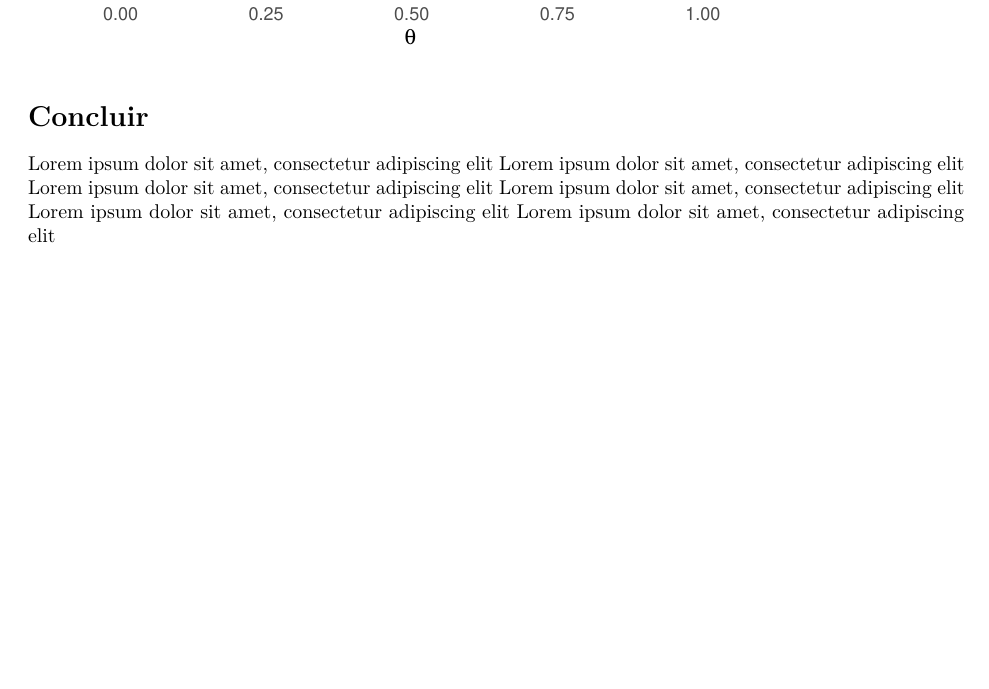
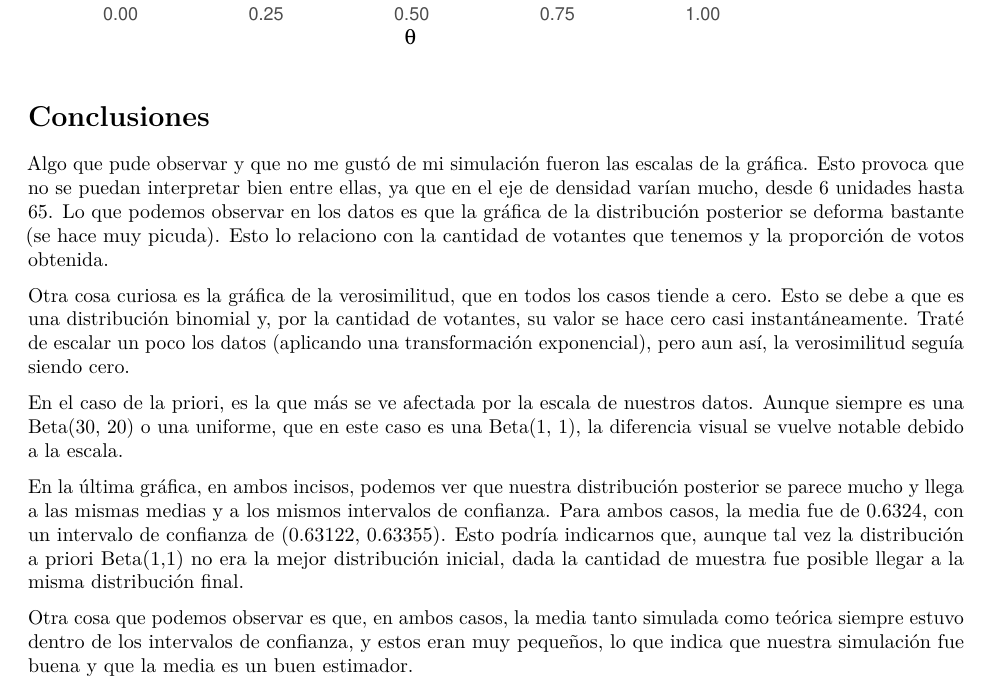
Before and after one commit to Fernando-Alvarado/Estadistica_Apicada, an R Markdown document (Estadistica_Bayesiana/Tarea_3/Ejercicio1.Rmd): part of page 8 of 8, cut so that both start at the same text, the shorter picture padded with empty space. Rendered offline with R 4.5, knitr and Pandoc, then LaTeX, with nearby package versions; both versions are drawn in the output format of the newer one; code that draws random numbers runs with fixed seeds of ours.

Commit message:
bayesiana

````diff
--- a/Estadistica_Bayesiana/Tarea_3/Ejercicio1.Rmd
+++ b/Estadistica_Bayesiana/Tarea_3/Ejercicio1.Rmd
@@ -1,7 +1,6 @@
 ---
-output: html_document
+output: pdf_document
 ---
-
 
 ```{r setup, include=FALSE}
 knitr::opts_chunk$set(echo = FALSE, warning = FALSE, message = FALSE)
@@ -150,11 +150,18 @@ for(i in 1:4){
 
 ```
 
-# Concluir
+# Conclusiones
 
-Lorem ipsum dolor sit amet, consectetur adipiscing elit
-Lorem ipsum dolor sit amet, consectetur adipiscing elit
-Lorem ipsum dolor sit amet, consectetur adipiscing elit
-Lorem ipsum dolor sit amet, consectetur adipiscing elit
-Lorem ipsum dolor sit amet, consectetur adipiscing elit
-Lorem ipsum dolor sit amet, consectetur adipiscing elit
+Algo que pude observar y que no me gustó de mi simulación fueron las escalas de la gráfica. Esto provoca que no se puedan interpretar bien entre ellas, ya que en el eje de densidad varían mucho, desde 6 unidades hasta 65. Lo que podemos observar en los datos es que la gráfica de la distribución posterior se deforma bastante (se hace muy picuda). Esto lo relaciono con la cantidad de votantes que tenemos y la proporción de votos obtenida.
+
+
+Otra cosa curiosa es la gráfica de la verosimilitud, que en todos los casos tiende a cero. Esto se debe a que es una distribución binomial y, por la cantidad de votantes, su valor se hace cero casi instantáneamente. Traté de escalar un poco los datos (aplicando una transformación exponencial), pero aun así, la verosimilitud seguía siendo cero.
+
+
+En el caso de la priori, es la que más se ve afectada por la escala de nuestros datos. Aunque siempre es una Beta(30, 20) o una uniforme, que en este caso es una Beta(1, 1), la diferencia visual se vuelve notable debido a la escala.
+
+
+En la última gráfica, en ambos incisos, podemos ver que nuestra distribución posterior se parece mucho y llega a las mismas medias y a los mismos intervalos de confianza. Para ambos casos, la media fue de 0.6324, con un intervalo de confianza de (0.63122, 0.63355). Esto podría indicarnos que, aunque tal vez la distribución a priori Beta(1,1) no era la mejor distribución inicial, dada la cantidad de muestra fue posible llegar a la misma distribución final.
+
+
+Otra cosa que podemos observar es que, en ambos casos, la media tanto simulada como teórica siempre estuvo dentro de los intervalos de confianza, y estos eran muy pequeños, lo que indica que nuestra simulación fue buena y que la media es un buen estimador.
````
Also changed, not shown: Estadistica_Bayesiana/Tarea_3/Ejercicio1.Rmd (5 more changed lines).
